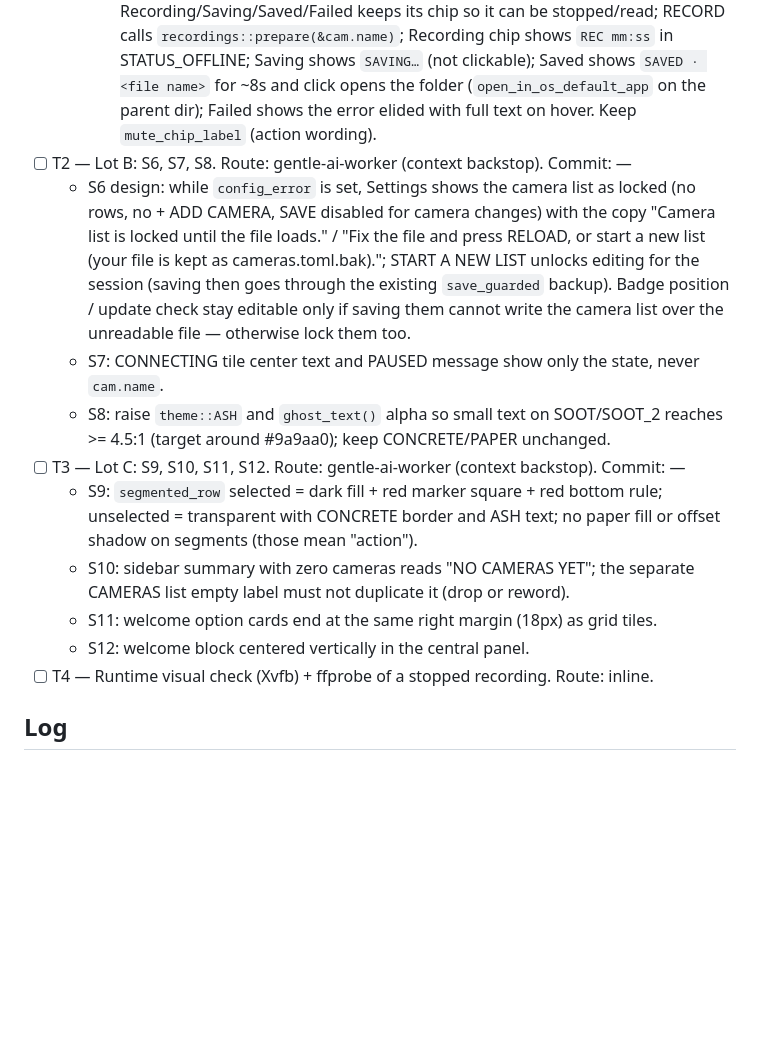
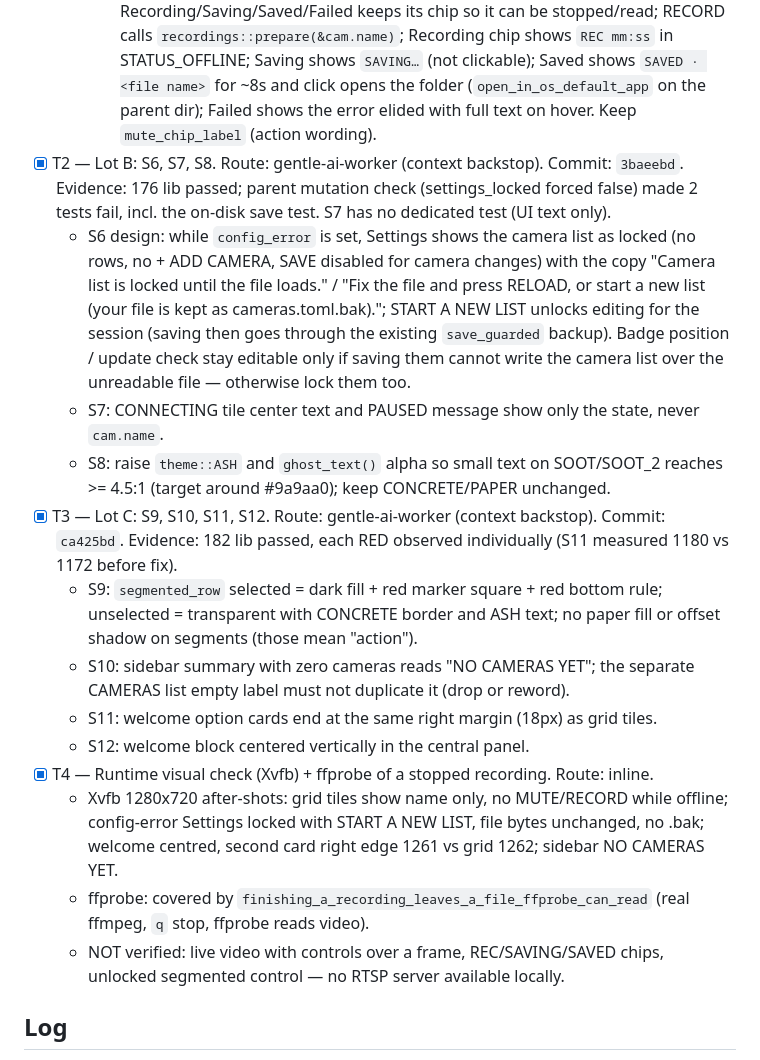
Before and after one commit to edoriban/cam-viewer, a Markdown page: odd/tasks/ux-pass.md, the part around the change. Drawn GitHub-style; blank space fills up the shorter version.

Commit message:
docs(odd): close ux pass tasks with evidence

```diff
--- a/odd/tasks/ux-pass.md
+++ b/odd/tasks/ux-pass.md
@@ -30,16 +30,19 @@ Branch `feat/ux-pass`; work-unit commits per lot; push/PR/merge remain the user'
     - `finish_recording(recorder, timeout) -> RecordingState`: write `q`, drop stdin, poll `try_wait` until timeout, SIGKILL only as last resort (→ Failed mentioning the file may be incomplete), join stderr thread, then `settle_exit(.., requested=true, ..)`.
     - `StreamHandle::recording_state()` polls the child each frame and settles unrequested exits. `start_recording(path)` idempotent while running (keep `concurrent_recording_starts_publish_at_most_one_child`), returns Err without changing state while `Saving`. `stop_recording()` takes the recorder, sets `Saving`, finishes on a background thread. `stop()` (shutdown/Drop) finishes synchronously with ~3s timeout.
     - app.rs `video_surface`/`recording_control`: name alone top-left; MUTE + RECORD grouped top-right (left of the badge when the badge is TopRight), drawn AFTER the frame; name elided so it never reaches the controls; controls hidden unless the stream has a frame (S4) — but a recording that is Recording/Saving/Saved/Failed keeps its chip so it can be stopped/read; RECORD calls `recordings::prepare(&cam.name)`; Recording chip shows `REC mm:ss` in STATUS_OFFLINE; Saving shows `SAVING…` (not clickable); Saved shows `SAVED · <file name>` for ~8s and click opens the folder (`open_in_os_default_app` on the parent dir); Failed shows the error elided with full text on hover. Keep `mute_chip_label` (action wording).
-- [ ] T2 — Lot B: S6, S7, S8. Route: gentle-ai-worker (context backstop). Commit: —
+- [x] T2 — Lot B: S6, S7, S8. Route: gentle-ai-worker (context backstop). Commit: `3baeebd`. Evidence: 176 lib passed; parent mutation check (settings_locked forced false) made 2 tests fail, incl. the on-disk save test. S7 has no dedicated test (UI text only).
   - S6 design: while `config_error` is set, Settings shows the camera list as locked (no rows, no + ADD CAMERA, SAVE disabled for camera changes) with the copy "Camera list is locked until the file loads." / "Fix the file and press RELOAD, or start a new list (your file is kept as cameras.toml.bak)."; START A NEW LIST unlocks editing for the session (saving then goes through the existing `save_guarded` backup). Badge position / update check stay editable only if saving them cannot write the camera list over the unreadable file — otherwise lock them too.
   - S7: CONNECTING tile center text and PAUSED message show only the state, never `cam.name`.
   - S8: raise `theme::ASH` and `ghost_text()` alpha so small text on SOOT/SOOT_2 reaches >= 4.5:1 (target around #9a9aa0); keep CONCRETE/PAPER unchanged.
-- [ ] T3 — Lot C: S9, S10, S11, S12. Route: gentle-ai-worker (context backstop). Commit: —
+- [x] T3 — Lot C: S9, S10, S11, S12. Route: gentle-ai-worker (context backstop). Commit: `ca425bd`. Evidence: 182 lib passed, each RED observed individually (S11 measured 1180 vs 1172 before fix).
   - S9: `segmented_row` selected = dark fill + red marker square + red bottom rule; unselected = transparent with CONCRETE border and ASH text; no paper fill or offset shadow on segments (those mean "action").
   - S10: sidebar summary with zero cameras reads "NO CAMERAS YET"; the separate CAMERAS list empty label must not duplicate it (drop or reword).
   - S11: welcome option cards end at the same right margin (18px) as grid tiles.
   - S12: welcome block centered vertically in the central panel.
-- [ ] T4 — Runtime visual check (Xvfb) + ffprobe of a stopped recording. Route: inline.
+- [x] T4 — Runtime visual check (Xvfb) + ffprobe of a stopped recording. Route: inline.
+  - Xvfb 1280x720 after-shots: grid tiles show name only, no MUTE/RECORD while offline; config-error Settings locked with START A NEW LIST, file bytes unchanged, no .bak; welcome centred, second card right edge 1261 vs grid 1262; sidebar NO CAMERAS YET.
+  - ffprobe: covered by `finishing_a_recording_leaves_a_file_ffprobe_can_read` (real ffmpeg, `q` stop, ffprobe reads video).
+  - NOT verified: live video with controls over a frame, REC/SAVING/SAVED chips, unlocked segmented control — no RTSP server available locally.
 
 ## Log
 - L1: "pasale ux pass y taste a la aplicación a ver qué se mejora" → "haz un artifact para poder ver tu propuesta de una manera mas visual" → decisions A, B, C; bug 01 = mp4-graceful; "vamos con esto".
```
